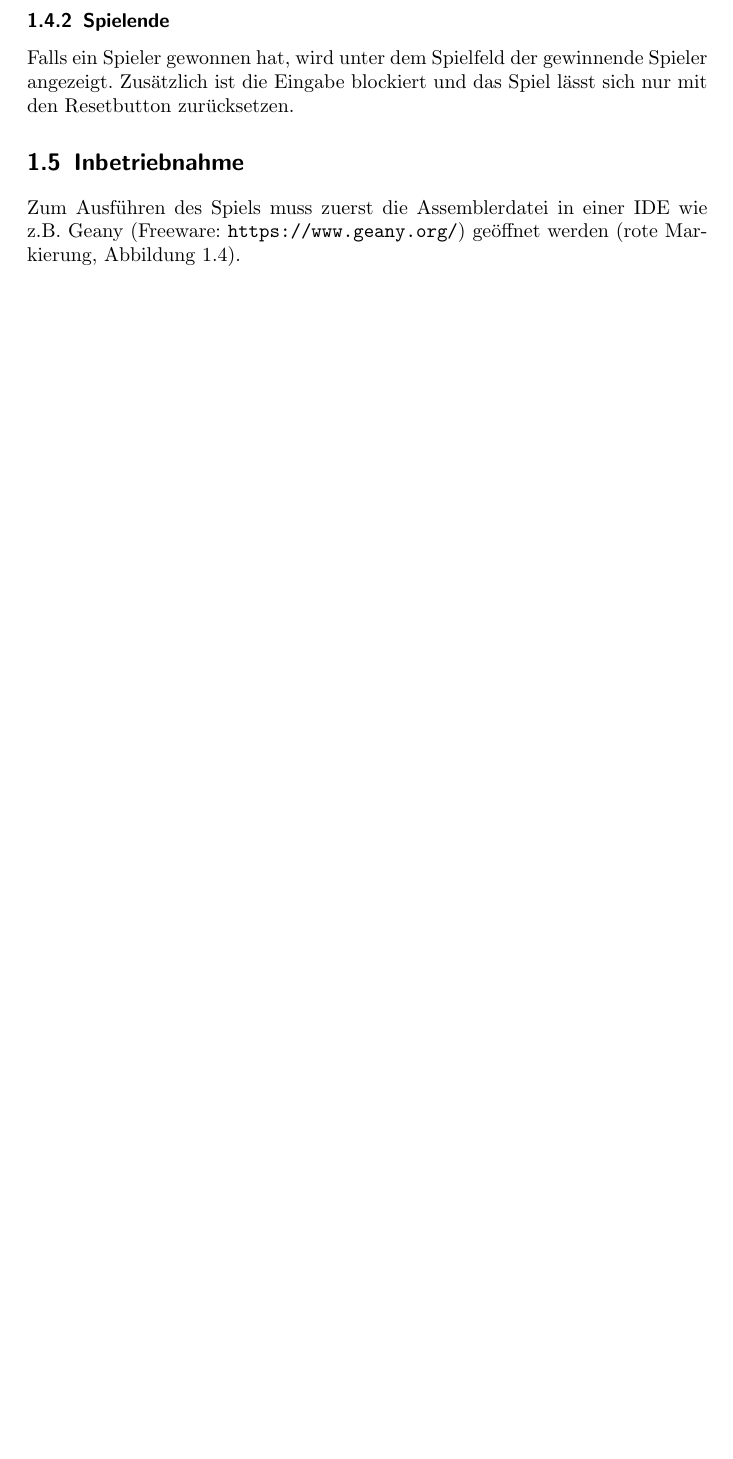
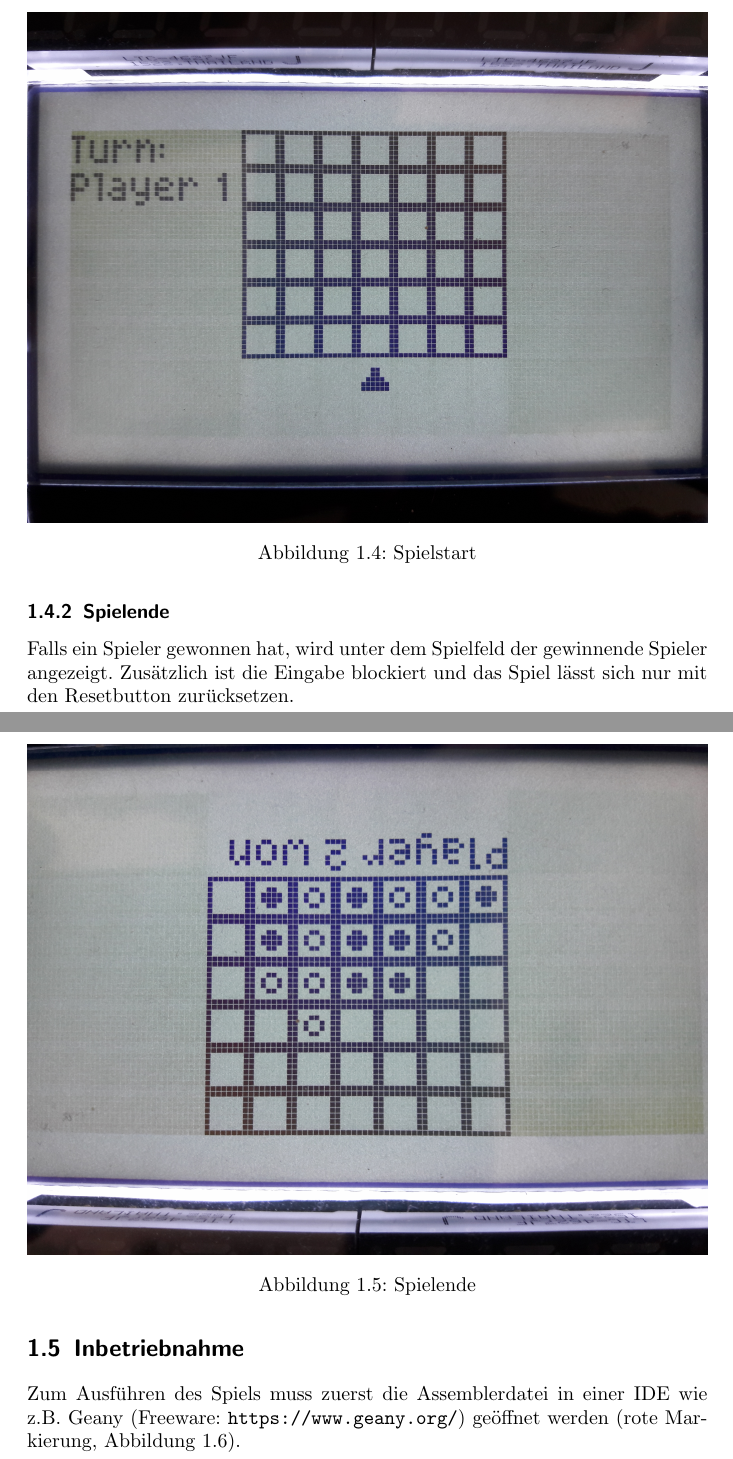
Before and after one commit to giomf/Four-Wins-68HC11, a LaTeX document (doc/documentation.tex, which reads doc/tex/Benutzerhandbuch/Bedienung.tex): part of page 6 of 63 before the commit and two parts of pages 7 and 8 of 65 after it, the two joined at a grey line, cut at the place of the change, the shorter picture padded with empty space. Compiled offline with pdfLaTeX.

Commit message:
Add Last pictures

```diff
--- a/doc/tex/Benutzerhandbuch/Bedienung.tex
+++ b/doc/tex/Benutzerhandbuch/Bedienung.tex
@@ -16,6 +16,19 @@
         Links davon befindet sich ein Textfeld \textit{turn}, welches den Namen des Spielers anzeigt, der zurzeit dran ist.
         Beim Programmstart sowie beim Zurücksetzen des Spieles startet immer \textit{Spieler 1}.
         Unter dem Spielfeld ist der Cursor zu sehen, der zum Start des Spieles auf die mittlere Spalte zeigt.
+
+        \begin{figure}[H]
+            \centering
+            \includegraphics[width=\textwidth]{img/start.jpg}
+            \caption{Spielstart}
+        \end{figure}
+
     \subsection{Spielende}
         Falls ein Spieler gewonnen hat, wird unter dem Spielfeld der gewinnende Spieler angezeigt.
         Zusätzlich ist die Eingabe blockiert und das Spiel lässt sich nur mit den Resetbutton zurücksetzen.
+
+        \begin{figure}[H]
+            \centering
+            \includegraphics[width=\textwidth, angle=180]{img/player_2_won.jpg}
+            \caption{Spielende}
+        \end{figure}
```
Also changed, not shown: doc/documentation.tex (+4 -2 lines), doc/tex/Benutzerhandbuch/Benutzerhandbuch.tex (+1 -0 lines), doc/img/player_2_won.jpg (added), doc/img/start.jpg (added), 1 other file.
